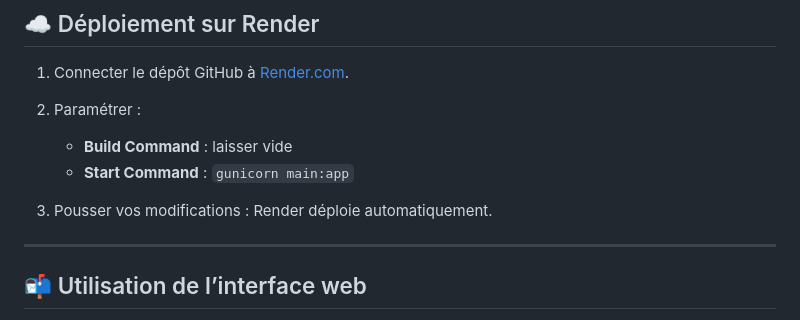
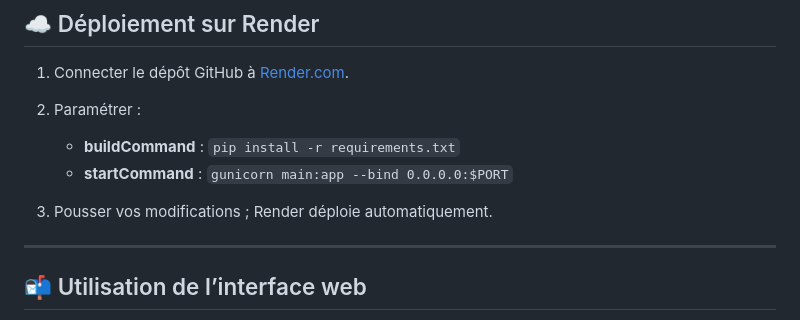
Before and after one commit to BPelletier258/analyseur-discipline, a Markdown page: README.md, the part around the change printed below. Drawn GitHub-style.

```diff
--- a/README.md
+++ b/README.md
@@ -95,9 +95,9 @@ analyseur-discipline/
 1. Connecter le dépôt GitHub à [Render.com](https://render.com).
 2. Paramétrer :
 
-   * **Build Command** : laisser vide
-   * **Start Command** : `gunicorn main:app`
-3. Pousser vos modifications : Render déploie automatiquement.
+   * **buildCommand** : `pip install -r requirements.txt`
+   * **startCommand** : `gunicorn main:app --bind 0.0.0.0:$PORT`
+3. Pousser vos modifications ; Render déploie automatiquement.
 
 ---
 
```
Also changed, not shown: other parts of README.md (+2 -1 lines).
